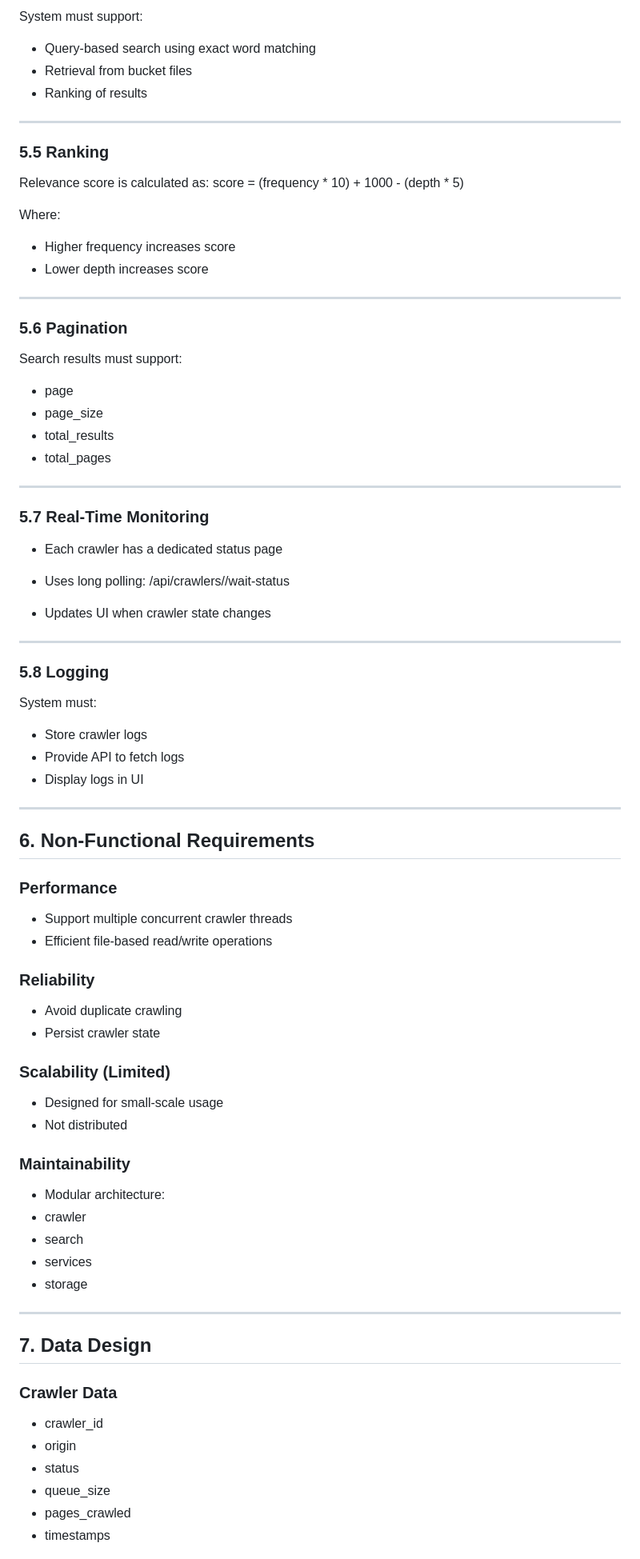
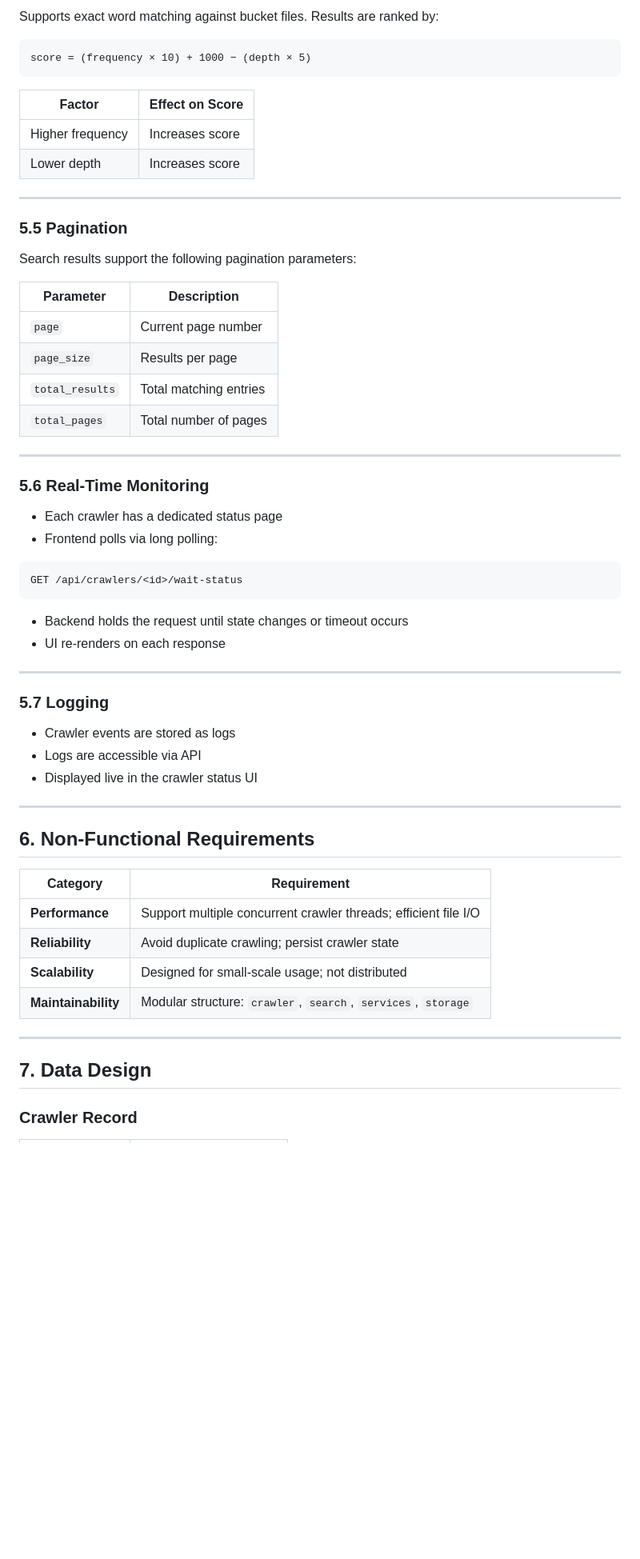
Before and after one commit to itu-itis23-baranr22/crawler, a Markdown page: product_prd.md, the part around one of its changes. Shown at 80% size. Drawn GitHub-style; blank space fills up the shorter version.

````diff
--- a/product_prd.md
+++ b/product_prd.md
@@ -142,80 +151,64 @@ Each entry: word url origin depth frequency
 
-System must support:
-- Query-based search using exact word matching
-- Retrieval from bucket files
-- Ranking of results
+Supports exact word matching against bucket files. Results are ranked by:
+
+```
+score = (frequency × 10) + 1000 − (depth × 5)
+```
+
+| Factor | Effect on Score |
+|---|---|
+| Higher frequency | Increases score |
+| Lower depth | Increases score |
 
 ---
 
-### 5.5 Ranking
+### 5.5 Pagination
 
-Relevance score is calculated as: score = (frequency * 10) + 1000 - (depth * 5)
+Search results support the following pagination parameters:
 
-
-Where:
-- Higher frequency increases score
-- Lower depth increases score
+| Parameter | Description |
+|---|---|
+| `page` | Current page number |
+| `page_size` | Results per page |
+| `total_results` | Total matching entries |
+| `total_pages` | Total number of pages |
 
 ---
 
-### 5.6 Pagination
+### 5.6 Real-Time Monitoring
 
-Search results must support:
-- page
-- page_size
-- total_results
-- total_pages
+- Each crawler has a dedicated status page
+- Frontend polls via long polling:
+
+```
+GET /api/crawlers/<id>/wait-status
+```
+
+- Backend holds the request until state changes or timeout occurs
+- UI re-renders on each response
 
 ---
 
-### 5.7 Real-Time Monitoring
+### 5.7 Logging
 
-- Each crawler has a dedicated status page
-- Uses long polling: /api/crawlers/<id>/wait-status
-
-- Updates UI when crawler state changes
-
----
-
-### 5.8 Logging
-
-System must:
-- Store crawler logs
-- Provide API to fetch logs
-- Display logs in UI
+- Crawler events are stored as logs
+- Logs are accessible via API
+- Displayed live in the crawler status UI
 
 ---
 
 ## 6. Non-Functional Requirements
 
-### Performance
-- Support multiple concurrent crawler threads
-- Efficient file-based read/write operations
-
-### Reliability
-- Avoid duplicate crawling
-- Persist crawler state
-
-### Scalability (Limited)
-- Designed for small-scale usage
-- Not distributed
-
-### Maintainability
-- Modular architecture:
-- crawler
-- search
-- services
-- storage
+| Category | Requirement |
+|---|---|
+| **Performance** | Support multiple concurrent crawler threads; efficient file I/O |
+| **Reliability** | Avoid duplicate crawling; persist crawler state |
+| **Scalability** | Designed for small-scale usage; not distributed |
+| **Maintainability** | Modular structure: `crawler`, `search`, `services`, `storage` |
 
 ---
 
 ## 7. Data Design
 
-### Crawler Data
-- crawler_id
-- origin
-- status
-- queue_size
-- pages_crawled
-- timestamps
+### Crawler Record
 
````
Also changed, not shown: other parts of product_prd.md (+118 -92 lines).
